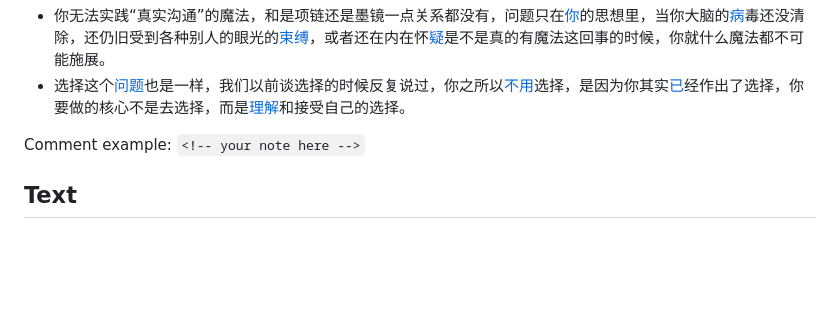
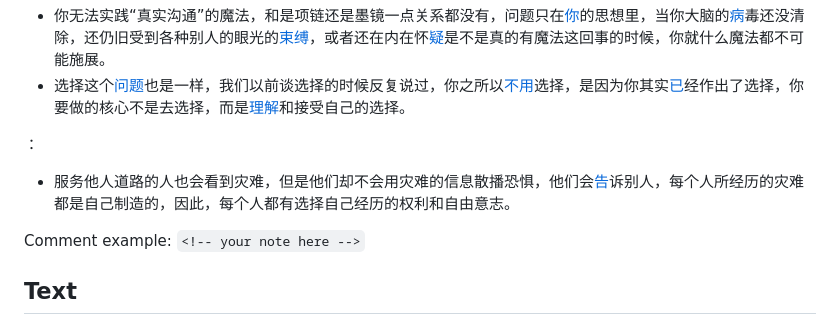
Before and after one commit to ShengNW/SnwWeb_Taisha.github.io, a Markdown page: README.md, the part around the change. Drawn GitHub-style; blank space fills up the shorter version.

Commit message:
Update README with insights on personal responsibility
Add a note about the perspective on disasters and personal choice.

```diff
--- a/README.md
+++ b/README.md
@@ -36,6 +36,9 @@
 :
 -    你无法实践“真实沟通”的魔法，和是项链还是墨镜一点关系都没有，问题只在[你](# "没有任何人，或者外在的力量能为你制造任何的阻碍，是你自己制造了一切的问题，因此你自己才有解开这些问题的钥匙——这不是比喻，这是和重力、相对论一样的客观规律，你要做的是认识它，然后才能运用它。")的思想里，当你大脑的[病](# "你看，《太傻天书》教导你的原则呀，看待事物真实的方式呀，我们已经反复谈了很多次了，以至于我再去不断地反复强调那些观点，你都会厌烦了，但尽管教导的内容已经足够多了，你却一直不愿意真的改变那些你过去的根深蒂固的思维模式，所以，即使你解决了一个问题，还会遇到更多的问题。")毒还没清除，还仍旧受到各种别人的眼光的[束缚](# "Jim，也许你确实觉得自己经过了四次谈话，诸如留学的问题、感情的问题某种程度上也能解决了，你自我感觉已经理解太傻的生活原则、理解爱，并且确实在用那些爱的原则来解决你面对的一些问题了，但是，你现在之所以还有这么多的疑虑的核心原因，并不是因为这些问题还没有被《太傻天书》提及或者解答，唯一的原因仅仅是——你仍旧没有真正从大脑病毒控制下的顛倒的思维模式中走出来。")，或者还在内在怀[疑](# "《太傻天书》一直强调：“你是你自己所有经历的创造者，也是你自己遭遇的所有问题的制造者”。")是不是真的有魔法这回事的时候，你就什么魔法都不可能施展。
 -    选择这个[问题](# "所有的问题既然本质都是一个分离问题，而分离也只能用爱来化解，那么爱当然是解决这些问题的唯一的途径，只是你因为现在还没有完全理解分离，也没有完全理解爱，所以会在爱的力量如何应用在各种分离的问题上遇到各种疑虑了。")也是一样，我们以前谈选择的时候反复说过，你之所以[不用](# "也许你有时候不理解一些看似麻烦问题的选择，觉得自己似乎犯了某个错误，给自己带来了一些麻烦，其实不是的，一切都是你已经作的选择，只是你还不理解这种选择的意义。")选择，是因为你其实[已](# "地球的遗忘的帷幕是非常厚的，但是，也就是在这种厚重的帷幕下，你可以真正地作完全的选择，你会更透彻地理解自己选择的意义，在很多其他的星球，遗忘的帷幕很薄，看似没有什么困难就可以作出选择，但是，其实你并没有解决内在的问题，最后你还是要继续漂流。")经作出了选择，你要做的核心不是去选择，而是[理解](# "如果你真的学会了，你可以解决的问题比这多得多，包括那些你觉得根本不是由你一个人能决定的，你也根本解决不了的问题：类似社会公平、国家制度、世界和平、科技发展、世界危机等等，只要是在宇宙造物之内的所有的问题都是用一样的力量解决。")和接受自己的选择。
+
+：
+-    服务他人道路的人也会看到灾难，但是他们却不会用灾难的信息散播恐惧，他们会[告](# "所以服务他人的体系，即使面对灾难，也会安慰所有的人：“没事的，你肯定是安然无恙的。")诉别人，每个人所经历的灾难都是自己制造的，因此，每个人都有选择自己经历的权利和自由意志。
 
 Comment example: `<!-- your note here -->`
 
```
